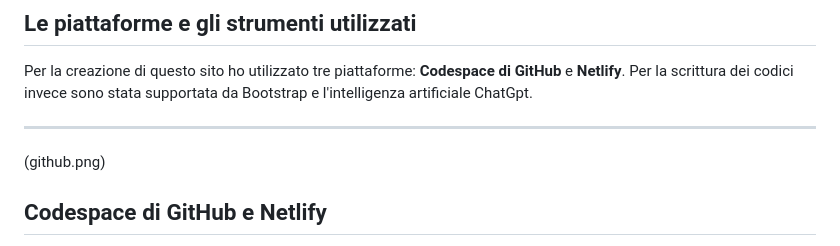
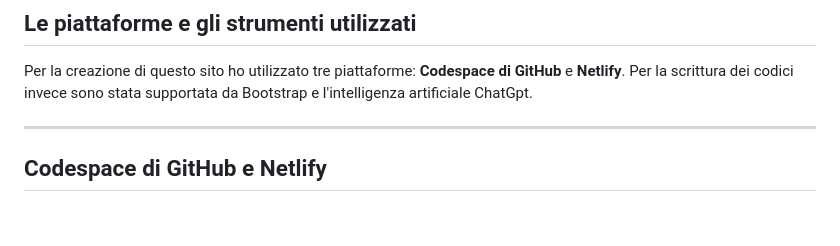
Before and after one commit to MonicaPiemontesi/Progetto-Ecommerce, a Markdown page: intro/slide.md, the part around the change printed below. Rendered like a GitHub page; blank space fills up the shorter version.

```diff
--- a/intro/slide.md
+++ b/intro/slide.md
@@ -77,5 +77,4 @@ Per la creazione di questo sito ho utilizzato tre piattaforme: **Codespace di Gi
 Per la scrittura dei codici invece sono stata supportata da Bootstrap e l'intelligenza artificiale ChatGpt.
 
 ---
-(github.png)
 ## Codespace di GitHub e Netlify
```
Also changed, not shown: other parts of intro/slide.md (+1 -0 lines).
